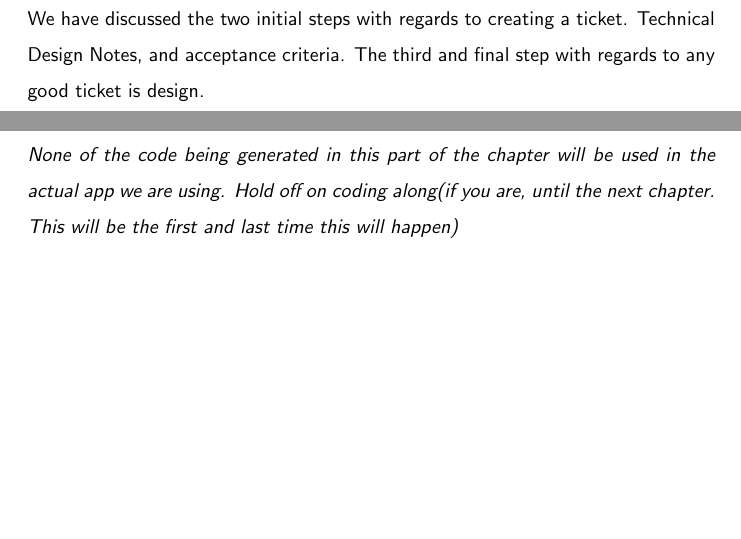
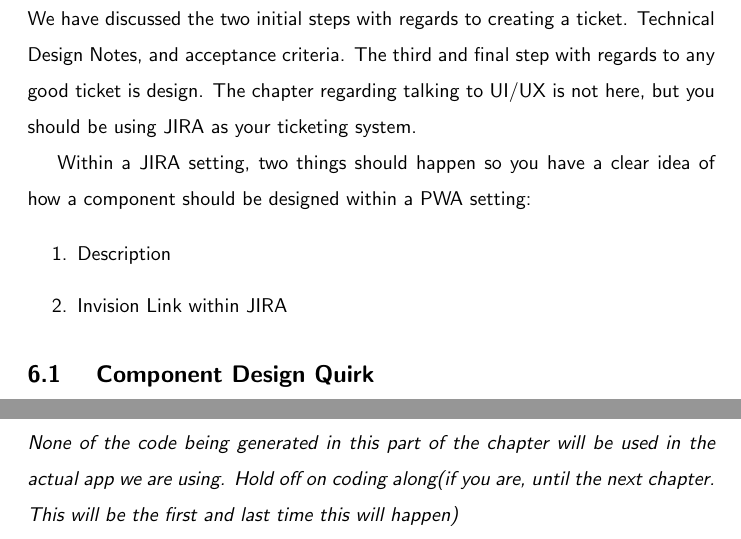
Before and after one commit to razroo/angular-content, a LaTeX document (main.tex, which reads ticket-creation/component-design.tex): two parts of pages 18 and 19 of 98, joined at a grey line, cut so that both start at the same text, the shorter picture padded with empty space. Compiled offline with pdfLaTeX.

Commit message:
Add subsection header for quirk with regards to component design quirk.

```diff
--- a/ticket-creation/component-design.tex
+++ b/ticket-creation/component-design.tex
@@ -2,4 +2,15 @@
 \section{ Ticket Creation - Component Design }
 We have discussed the two initial steps with regards to creating a ticket.
 Technical Design Notes, and acceptance criteria. The third and final step
-with regards to any good ticket is design.
+with regards to any good ticket is design. The chapter regarding talking to
+UI/UX is not here, but you should be using JIRA as your ticketing system.
+
+Within a JIRA setting, two things should happen so you have a clear idea of
+how a component should be designed within a PWA setting:
+
+\begin{enumerate}
+  \item Description
+  \item Invision Link within JIRA
+\end{enumerate}
+
+\subsection{ Component Design Quirk }
```
